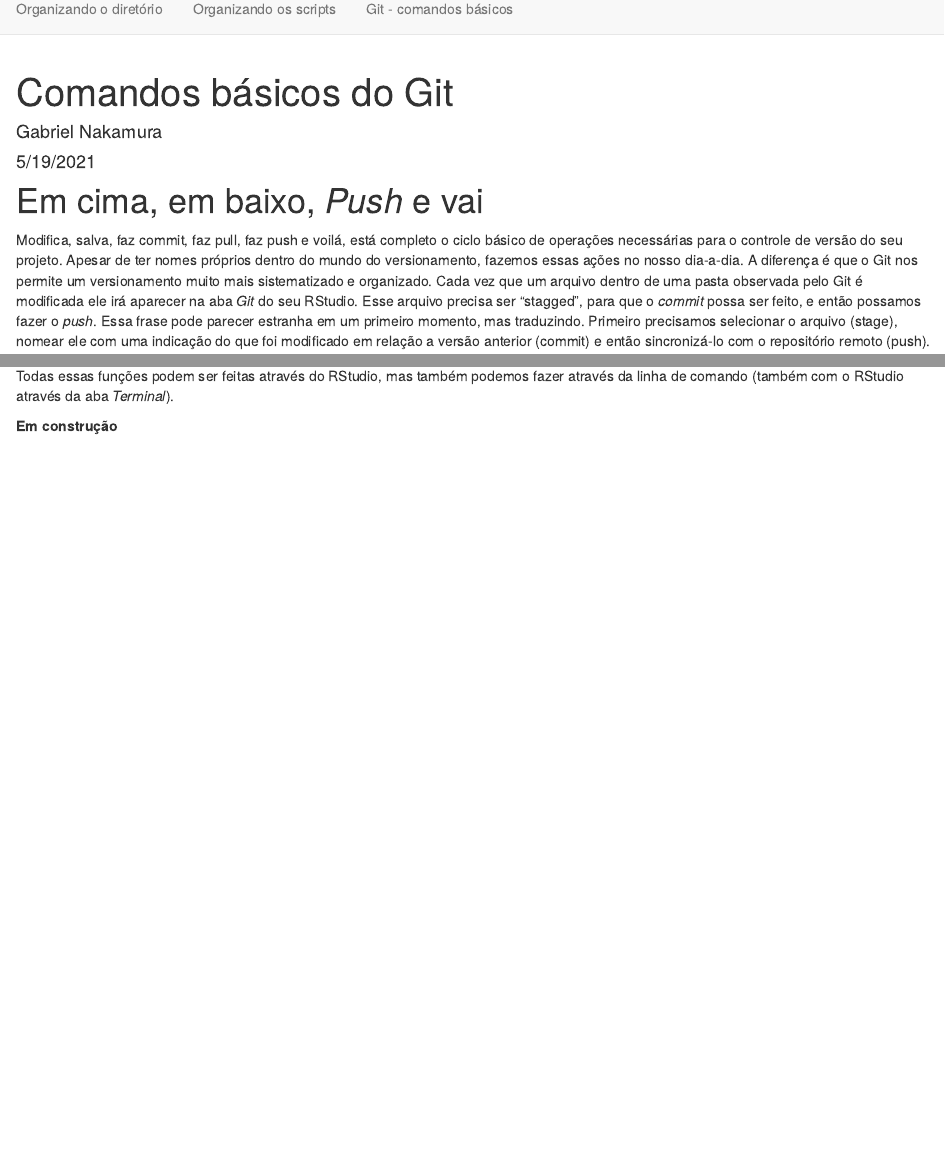
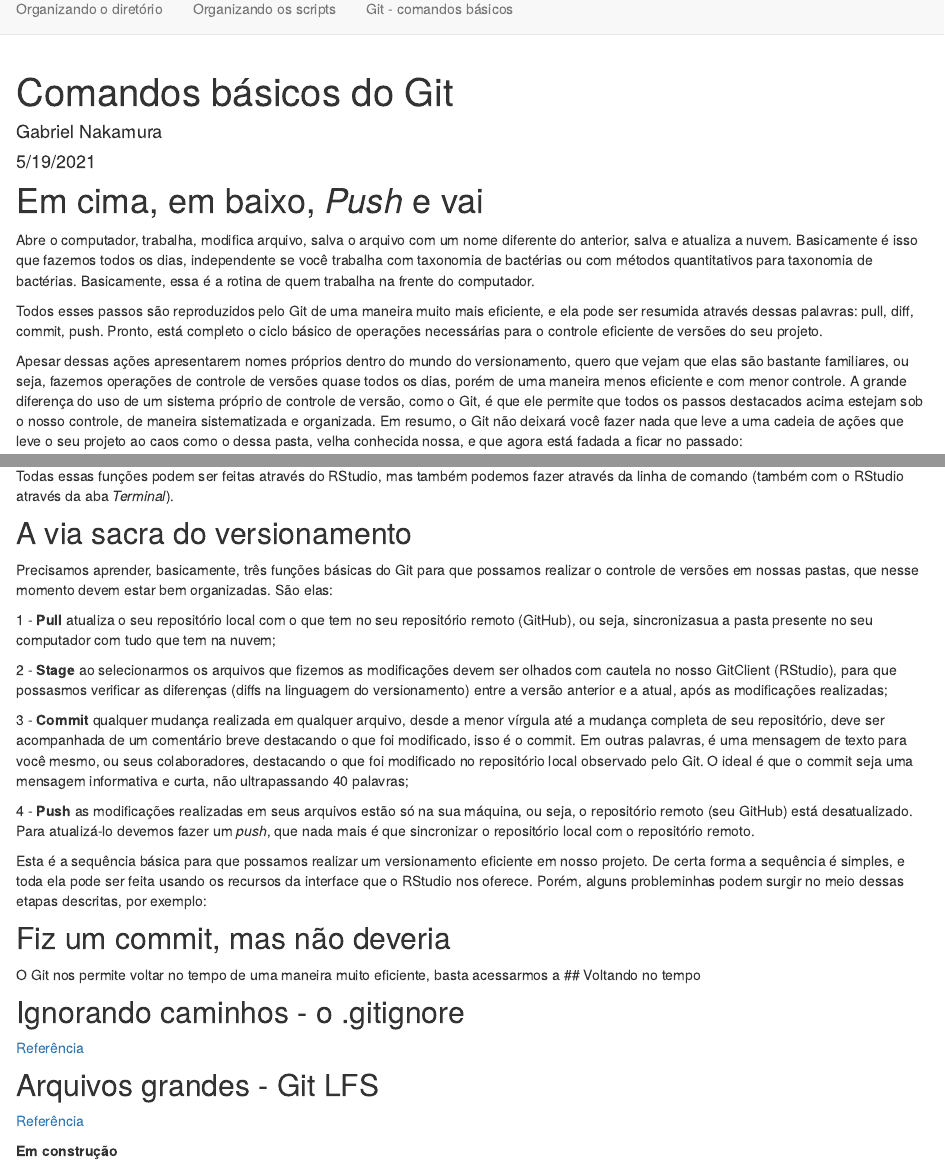
Before and after one commit to GabrielNakamura/Curso_UFRGS_organizacao_de_dados, an R Markdown document (Git_comandos_basicos.Rmd): the page in a window 1100 px wide, from 120 px down, and a second part further down, joined at a grey line. Rendered offline with R 4.5, knitr and Pandoc, with nearby package versions.

Commit message:
adição de conteúdo na aula de comandos Git

```diff
--- a/Git_comandos_basicos.Rmd
+++ b/Git_comandos_basicos.Rmd
@@ -11,4 +11,8 @@ knitr::opts_chunk$set(echo = TRUE)
 
 # Em cima, em baixo, *Push* e vai
 
-Modifica, salva, faz commit, faz pull, faz push e voilá, está completo o ciclo básico de operações necessárias para o controle de versão do seu projeto. Apesar de ter nomes próprios dentro do mundo do versionamento, fazemos essas ações no nosso dia-a-dia. A diferença é que o Git nos permite um versionamento muito mais sistematizado e organizado. Cada vez que um arquivo dentro de uma pasta observada pelo Git é modificada ele irá aparecer na aba *Git* do seu RStudio. Esse arquivo precisa ser "stagged", para que o *commit* possa ser feito, e então possamos fazer o *push*. Essa frase pode parecer estranha em um primeiro momento, mas traduzindo. Primeiro precisamos selecionar o arquivo (stage), nomear ele com uma indicação do que foi modificado em relação a versão anterior (commit) e então sincronizá-lo com o repositório remoto (push).
+Abre o computador, trabalha, modifica arquivo, salva o arquivo com um nome diferente do anterior, salva e atualiza a nuvem. Basicamente é isso que fazemos todos os dias, independente se você trabalha com taxonomia de bactérias ou com métodos quantitativos para taxonomia de bactérias. Basicamente, essa é a rotina de quem trabalha na frente do computador.
+
+Todos esses passos são reproduzidos pelo Git de uma maneira muito mais eficiente, e ela pode ser resumida através dessas palavras: pull, diff, commit, push. Pronto, está completo o ciclo básico de operações necessárias para o controle eficiente de versões do seu projeto.
+
+Apesar dessas ações apresentarem nomes próprios dentro do mundo do versionamento, quero que vejam que elas são bastante familiares, ou seja, fazemos operações de controle de versões quase todos os dias, porém de uma maneira menos eficiente e com menor controle. A grande diferença do uso de um sistema próprio de controle de versão, como o Git, é que ele permite que todos os passos destacados acima estejam sob o nosso controle, de maneira sistematizada e organizada. Em resumo, o Git não deixará você fazer nada que leve a uma cadeia de ações que leve o seu projeto ao caos como o dessa pasta, velha conhecida nossa, e que agora está fadada a ficar no passado:
@@ -15,5 +26,34 @@ Modifica, salva, faz commit, faz pull, faz push e voilá, está completo o ciclo
 
 Todas essas funções podem ser feitas através do RStudio, mas também podemos fazer através da linha de comando (também com o RStudio através da aba *Terminal*).
 
+## A via sacra do versionamento
+
+Precisamos aprender, basicamente, três funções básicas do Git para que possamos realizar o controle de versões em nossas pastas, que nesse momento devem estar bem organizadas. São elas:
+
+1 - **Pull** atualiza o seu repositório local com o que tem no seu repositório remoto (GitHub), ou seja, sincronizasua a pasta presente no seu computador com tudo que tem na nuvem;
+
+2 - **Stage** ao selecionarmos os arquivos que fizemos as modificações devem ser olhados com cautela no nosso GitClient (RStudio), para que possasmos verificar as diferenças (diffs na linguagem do versionamento) entre a versão anterior e a atual, após as modificações realizadas;
+
+3 - **Commit** qualquer mudança realizada em qualquer arquivo, desde a menor vírgula até a mudança completa de seu repositório, deve ser acompanhada de um comentário breve destacando o que foi modificado, isso é o commit. Em outras palavras, é uma mensagem de texto para você mesmo, ou seus colaboradores, destacando o que foi modificado no repositório local observado pelo Git. O ideal é que o commit seja uma mensagem informativa e curta, não ultrapassando 40 palavras;
+
+4 - **Push** as modificações realizadas em seus arquivos estão só na sua máquina, ou seja, o repositório remoto (seu GitHub) está desatualizado. Para atualizá-lo devemos fazer um *push*, que nada mais é que sincronizar o repositório local com o repositório remoto.
+
+Esta é a sequência básica para que possamos realizar um versionamento eficiente em nosso projeto. De certa forma a sequência é simples, e toda ela pode ser feita usando os recursos da interface que o RStudio nos oferece. Porém, alguns probleminhas podem surgir no meio dessas etapas descritas, por exemplo:
+
+## Fiz um commit, mas não deveria
+
+O Git nos permite voltar no tempo de uma maneira muito eficiente, basta acessarmos a
+## Voltando no tempo
+
+
+## Ignorando caminhos - o .gitignore
+
+[Referência](http://git-scm.com/docs/gitignore)
+
+## Arquivos grandes - Git LFS
+
+[Referência](https://qifengzhou.github.io/2018/04/29/Upload%20files%20bigger%20than%2025%20MB%20to%20Github/)
+
+
 
 **Em construção**
```
Also changed, not shown: index.Rmd (+4 -3 lines), Git_comandos_basicos.Rmd (7 more changed lines), 2 other files.
